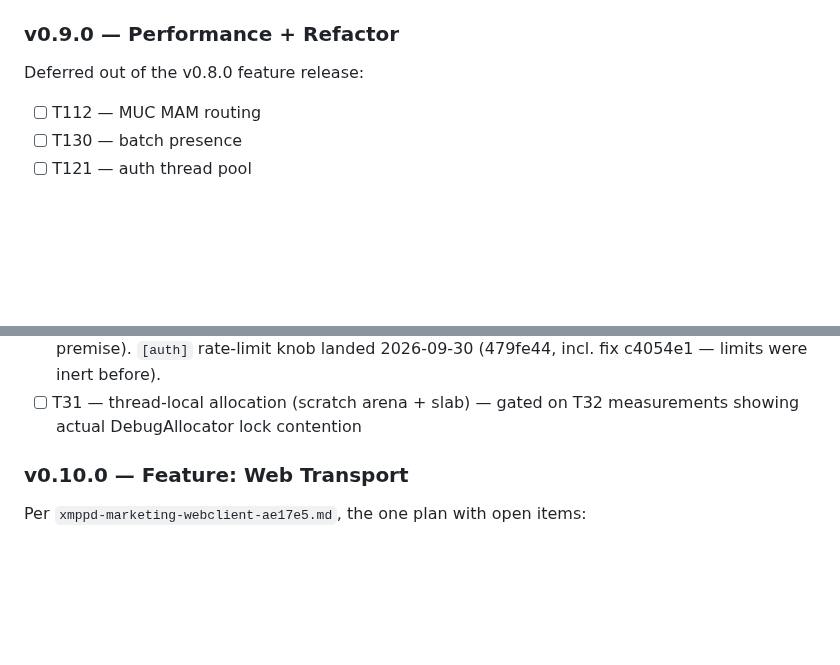
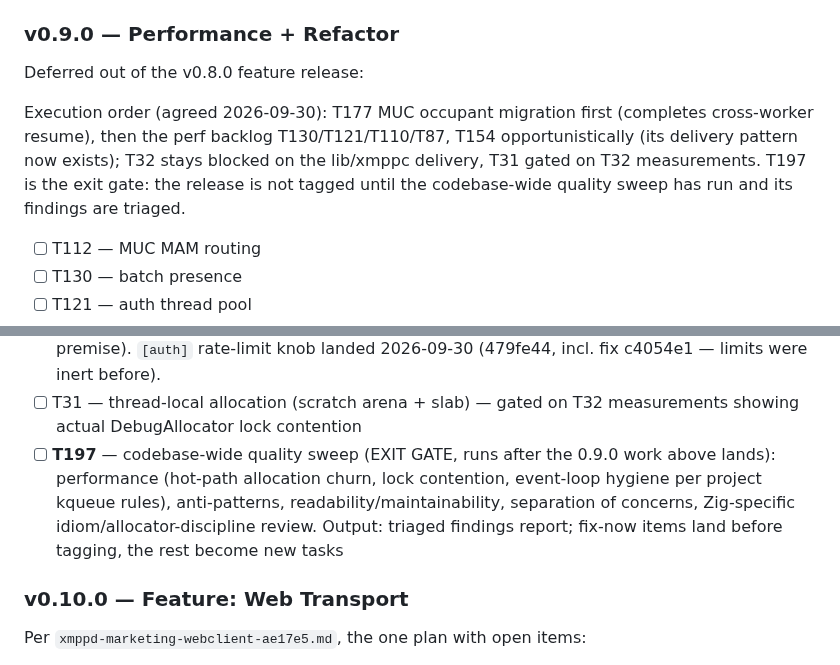
Before and after one commit to securemessage/xmppd, a Markdown page: ROADMAP.md, 2 parts joined by grey strips. Rendered like a GitHub page; blank space fills up the shorter version.

Commit message:
docs: roadmap — v0.9.0 execution order and T197 quality-sweep exit gate
Records the agreed sequencing: T177 MUC occupant migration first, then the
T130/T121/T110/T87 perf backlog; T32 remains blocked on lib/xmppc, T31 stays
gated on T32 measurements. Adds T197: a comprehensive codebase quality sweep
(performance, anti-patterns, readability, separation of concerns, Zig
idioms) run as the exit gate before tagging v0.9.0, per user request.

```diff
--- a/ROADMAP.md
+++ b/ROADMAP.md
@@ -139,6 +139,13 @@ eleven items landed; see CHANGELOG for details:
 
 Deferred out of the v0.8.0 feature release:
 
+Execution order (agreed 2026-09-30): T177 MUC occupant migration first
+(completes cross-worker resume), then the perf backlog T130/T121/T110/T87,
+T154 opportunistically (its delivery pattern now exists); T32 stays blocked
+on the lib/xmppc delivery, T31 gated on T32 measurements. T197 is the exit
+gate: the release is not tagged until the codebase-wide quality sweep has
+run and its findings are triaged.
+
 - [ ] T112 — MUC MAM routing
 - [ ] T130 — batch presence
 - [ ] T121 — auth thread pool
@@ -162,6 +169,13 @@ Deferred out of the v0.8.0 feature release:
       2026-09-30 (479fe44, incl. fix c4054e1 — limits were inert before).
 - [ ] T31 — thread-local allocation (scratch arena + slab) — gated on T32
       measurements showing actual DebugAllocator lock contention
+- [ ] **T197** — codebase-wide quality sweep (EXIT GATE, runs after the
+      0.9.0 work above lands): performance (hot-path allocation churn,
+      lock contention, event-loop hygiene per project kqueue rules),
+      anti-patterns, readability/maintainability, separation of concerns,
+      Zig-specific idiom/allocator-discipline review. Output: triaged
+      findings report; fix-now items land before tagging, the rest become
+      new tasks
 
 ### v0.10.0 — Feature: Web Transport
 
```
